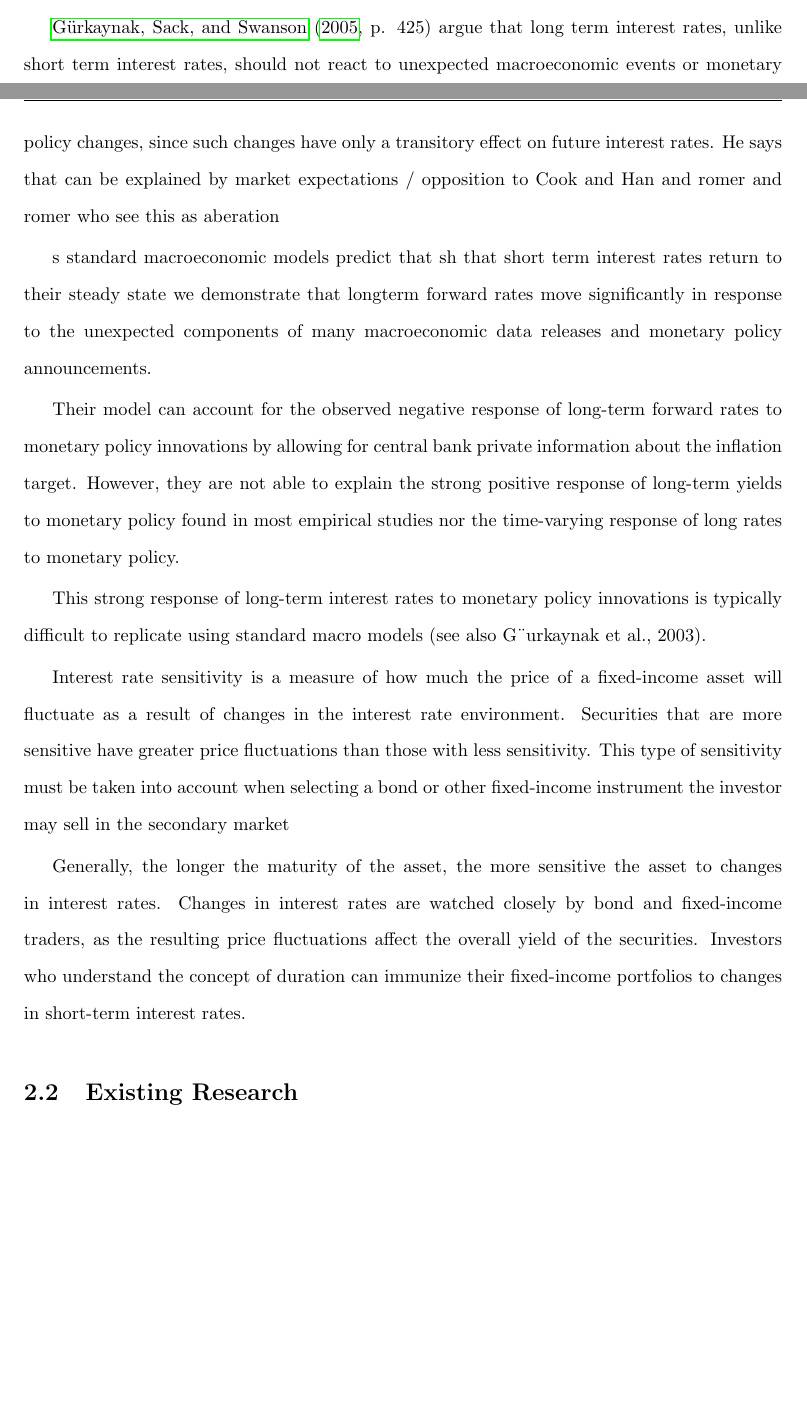
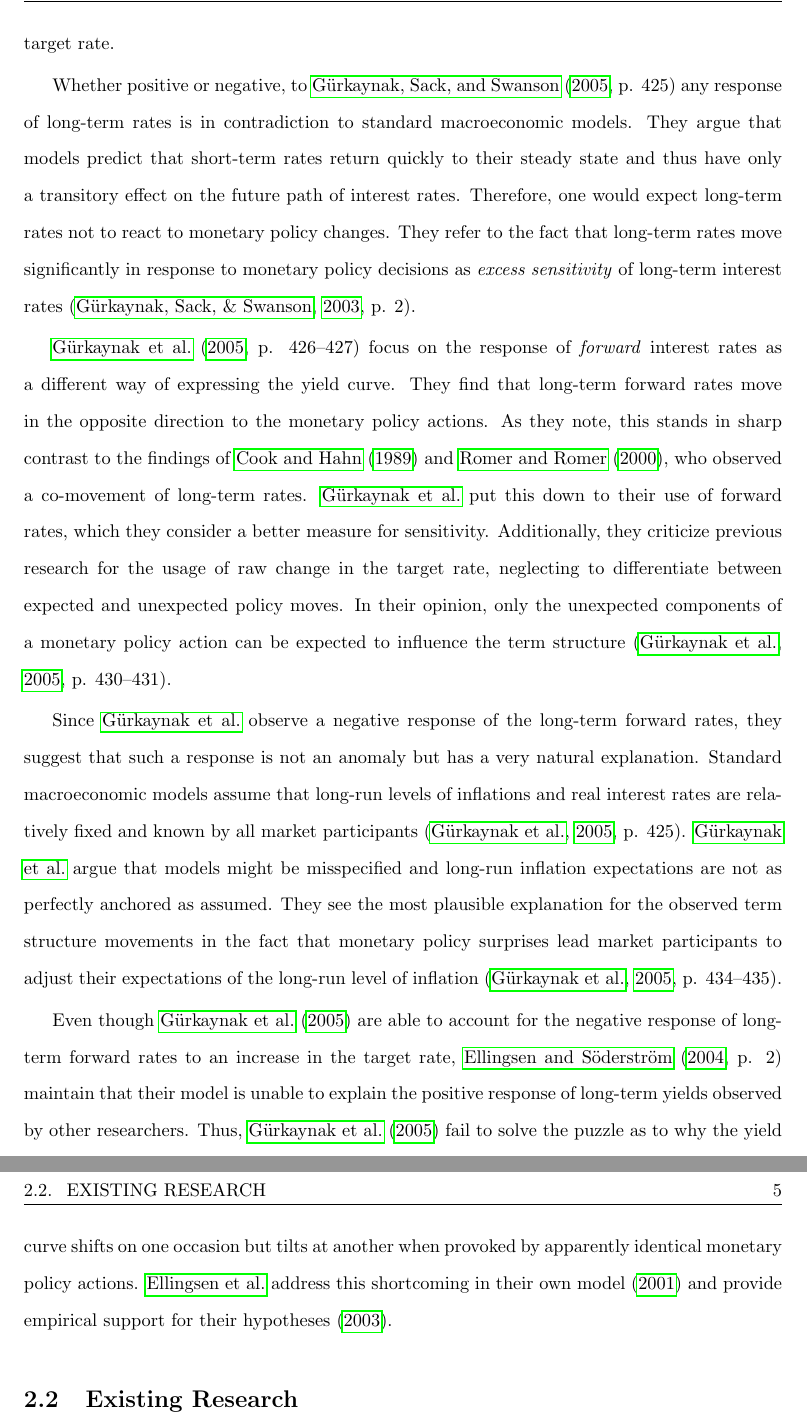
Before and after one commit to CorinneKnoe/MasterThesis_NarrativesInFinance, a LaTeX thesis (Latex_MA/MA_Knoepfel.tex, which reads Latex_MA/EconomicNarrative.bib): two parts of pages 9 and 10 of 23 before the commit and two parts of pages 10 and 11 of 24 after it, joined at a grey line, cut at the place of the change, the shorter picture padded with empty space. Compiled offline with pdfLaTeX.

Commit message:
wrote Chapter 2.1., need to continue with Chapter 2.2 and 2.3 tomorrow before meeting Dr.Gruber the day after tomorrow

```diff
--- a/Latex_MA/EconomicNarrative.bib
+++ b/Latex_MA/EconomicNarrative.bib
@@ -86,8 +86,16 @@
 }
 
 
+@article{Gurkaynak.2003,
+ author = "G{\"u}rkaynak, Refet S. and Sack, Brian P. and Swanson, Eric T.",
+ year = "2003",
+ title = "The excess sensitivity of long-term interest rates: Evidence and implications for macroeconomic models",
+ journal = "Finance and Economics Discussion Paper"
+}
+
+
 @article{Gurkaynak.2004,
- author = "Gurkaynak, Refet S. and Sack, Brian P. and Swanson, Eric T.",
+ author = "G{\"u}rkaynak, Refet S. and Sack, Brian P. and Swanson, Eric T.",
  year = "2004",
  title = "Do Actions Speak Louder Than Words? The Response of Asset Prices to Monetary Policy Actions and Statements",
  journal = "SSRN Electronic Journal"
@@ -95,7 +103,7 @@
 
 
 @article{Gurkaynak.2005,
- author = "G{\"u}rkaynak, Refet S. and Sack, Brian and Swanson, Eric",
+ author = "G{\"u}rkaynak, Refet S. and Sack, Brian P. and Swanson, Eric T.",
  year = "2005",
  title = "The Sensitivity of Long-Term Interest Rates to Economic News: Evidence and Implications for Macroeconomic Models",
  pages = "425--436",
--- a/Latex_MA/MA_Knoepfel.tex
+++ b/Latex_MA/MA_Knoepfel.tex
@@ -214,3 +215,6 @@ To \cite{Romer.2000}, on the other hand, the response of long-term interest rate
 %interpret their finding as supportive of the expectations theory of the term structure.2 The expectations theory says that a long interest rate should be equal to the average of short interest rates over the same period of time plus a term premium; thus an increase in the first couple of short rates should drive up the long rate too, but by less.
 
 
+Dissecting the interest rate response in more detail led Skinner and Zettelmeyer (1995) to paint an even complexer picture. While the yield curve shifts upwards on average, they found a number of occasions where an adjustment to the target rate caused the yield curve to tilt: Long and short rates responded by moving in opposite directions (as cited in \citealt[p. 1]{Ellingsen.2003}). Skinner and Zettelmeyer came to the conclusion that these were not singular occurrences, but that such tilts made up a considerable portion of the yield curve responses and could be observed in all four of the big economies they studied, that is in France, Germany, the United Kingdom, and the United States (as cited in \citealt[p. 1594]{Ellingsen.2001}). An example is the yield curve movement in 1994, where interest rates of long maturities fell after the Fed announced an increase in its target rate \citep[~p. 1594]{Ellingsen.2001}. So not only is the positive response of long-term rates difficult to explain, the response is not even consistent in its direction: long-term rates may move up or down when the Fed increases the target rate.
+
+Whether positive or negative, to \citet[p. 425]{Gurkaynak.2005} any response of long-term rates is in contradiction to standard macroeconomic models. They argue that models predict that short-term rates return quickly to their steady state and thus have only a transitory effect on the future path of interest rates. Therefore, one would expect long-term rates not to react to monetary policy changes. They refer to the fact that long-term rates move significantly in response to monetary policy decisions as \textit{excess sensitivity} of long-term interest rates \cite[p. 2]{Gurkaynak.2003}.
@@ -218,25 +221,28 @@ Dissecting the interest rate response in more detail paints an even complexer pi
 
 
+\citet[p. 426--427]{Gurkaynak.2005} focus on the response of \textit{forward} interest rates as a different way of expressing the yield curve. They find that long-term forward rates move in the opposite direction to the monetary policy actions. As they note, this stands in sharp contrast to the findings of \cite{Cook.1989} and \cite{Romer.2000}, who observed a co-movement of long-term rates. \citeauthor{Gurkaynak.2005} put this down to their use of forward rates, which they consider a better measure for sensitivity. %instead of long-term yields.
+Additionally, they criticize previous research for the usage of raw change in the target rate, neglecting to differentiate between expected and unexpected policy moves. In their opinion, only the unexpected components of a monetary policy action can be expected to influence the term structure \citep[p. 430--431]{Gurkaynak.2005}.
 
-\citet[p. 425]{Gurkaynak.2005} argue that long term interest rates, unlike short term interest rates, should not react to unexpected macroeconomic events or monetary policy changes, since such changes have only a transitory effect on future interest rates. He says that can be explained by market expectations / opposition to Cook and Han and romer and romer who see this as aberation
+Since \citeauthor{Gurkaynak.2005} observe a negative response of the long-term forward rates, they suggest that such a response is not an anomaly but has a very natural explanation.
+Standard macroeconomic models assume that long-run levels of inflations and real interest rates are relatively fixed and known by all market participants \citep[p. 425]{Gurkaynak.2005}. \citeauthor{Gurkaynak.2005} argue that models might be misspecified and long-run inflation expectations are not as perfectly anchored as assumed. They see the most plausible explanation for the observed term structure movements in the fact that monetary policy surprises lead market participants to adjust their expectations of the long-run level of inflation \citep[p. 434--435]{Gurkaynak.2005}.
 
 
-s standard macroeconomic models predict that sh that short term interest rates return to their steady state
-we demonstrate that longterm forward rates move significantly in response to the unexpected components of many macroeconomic data releases and monetary policy announcements.
+%\cite[p. 27]{Gurkaynak.2003} explain the negative response of the forward rate with the fact that the private sector needs to adjust its expectation of long-run level of inflation in response to monetary policy surprises. Thus, observed term structure movements go against model predictions because models assume that long-run levels of inflations and real interest rates are known by all market participants. \cite[p. 2]{Gurkaynak.2003}  If these assumptions prove false and market participants need to adjust expectations in response to unanticipated monetary policy actions, long-term rates can be expected to move downwards.
 
-Their model can account for the observed negative response of long-term forward rates to monetary policy innovations by allowing for central bank private information about the inflation target. However, they are not able to explain the strong positive response of long-term yields to monetary policy found in most empirical studies nor the time-varying response of long rates to monetary policy.
+
+Even though \cite{Gurkaynak.2005} are able to account for the negative response of long-term forward rates to an increase in the target rate, \citet[p. 2]{Ellingsen.2004} maintain that their model is unable to explain the positive response of long-term yields observed by other researchers. Thus, \cite{Gurkaynak.2005} fail to solve the puzzle as to why the yield curve shifts on one occasion but tilts at another when provoked by apparently identical monetary policy actions. \citeauthor{Ellingsen.2003} address this shortcoming in their own model (\citeyear{Ellingsen.2001}) and provide empirical support for their hypotheses (\citeyear{Ellingsen.2003}).
 
 
 %
-This strong response of long-term interest rates to monetary policy innovations is typically difficult to replicate using standard macro models (see also G¨urkaynak et al., 2003).
-
-
-
-
-
-Interest rate sensitivity is a measure of how much the price of a fixed-income asset will fluctuate as a result of changes in the interest rate environment. Securities that are more sensitive have greater price fluctuations than those with less sensitivity. This type of sensitivity must be taken into account when selecting a bond or other fixed-income instrument the investor may sell in the secondary market
-
-Generally, the longer the maturity of the asset, the more sensitive the asset to changes in interest rates. Changes in interest rates are watched closely by bond and fixed-income traders, as the resulting price fluctuations affect the overall yield of the securities. Investors who understand the concept of duration can immunize their fixed-income portfolios to changes in short-term interest rates.
+%This strong response of long-term interest rates to monetary policy innovations is typically difficult to replicate using standard macro models (see also G¨urkaynak et al., 2003).
+%
+%
+%
+%
+%
+%Interest rate sensitivity is a measure of how much the price of a fixed-income asset will fluctuate as a result of changes in the interest rate environment. Securities that are more sensitive have greater price fluctuations than those with less sensitivity. This type of sensitivity must be taken into account when selecting a bond or other fixed-income instrument the investor may sell in the secondary market
+%
+%Generally, the longer the maturity of the asset, the more sensitive the asset to changes in interest rates. Changes in interest rates are watched closely by bond and fixed-income traders, as the resulting price fluctuations affect the overall yield of the securities. Investors who understand the concept of duration can immunize their fixed-income portfolios to changes in short-term interest rates.
 
 
 \section{Existing Research} \label{ExistingResearch}
```
Also changed, not shown: Latex_MA/MA_Knoepfel.pdf, Latex_MA/EconomicNarrative.bib (2 more changed lines), Latex_MA/MA_Knoepfel.tex (8 more changed lines).
